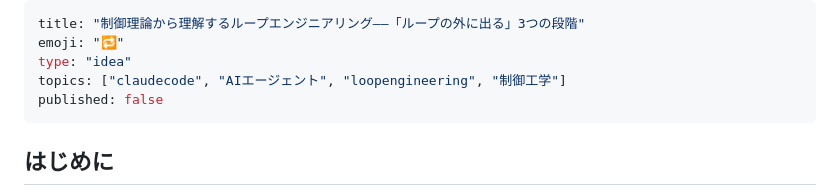
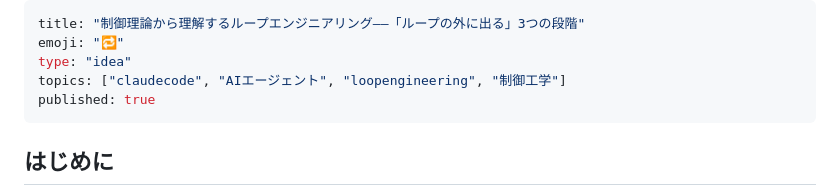
Before and after one commit to noragrammer-crypto/Nora-lab, a Markdown page: articles/loop-engineering-stages.md, the part around the change. Drawn GitHub-style.

Commit message:
loop-engineering-stages.md の更新

```diff
--- a/articles/loop-engineering-stages.md
+++ b/articles/loop-engineering-stages.md
@@ -3,7 +3,7 @@ title: "制御理論から理解するループエンジニアリング――「
 emoji: "🔁"
 type: "idea"
 topics: ["claudecode", "AIエージェント", "loopengineering", "制御工学"]
-published: false
+published: true
 ---
 
 ## はじめに
```
